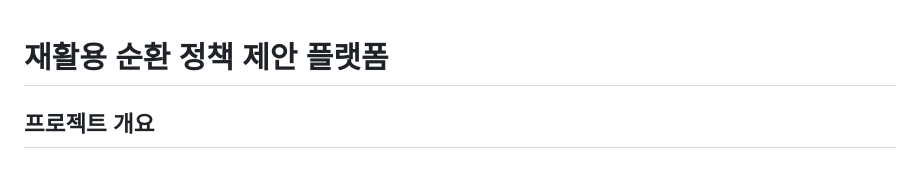
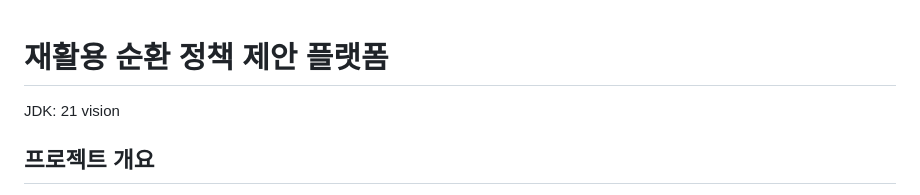
Before and after one commit to SeungYeon04/A_JavaPy_PreOrder, a Markdown page: README.md, the part around the change. Drawn GitHub-style.

```diff
--- a/README.md
+++ b/README.md
@@ -1,4 +1,6 @@
 # 재활용 순환 정책 제안 플랫폼
+
+JDK: 21 vision
 
 ## 프로젝트 개요
 
```
